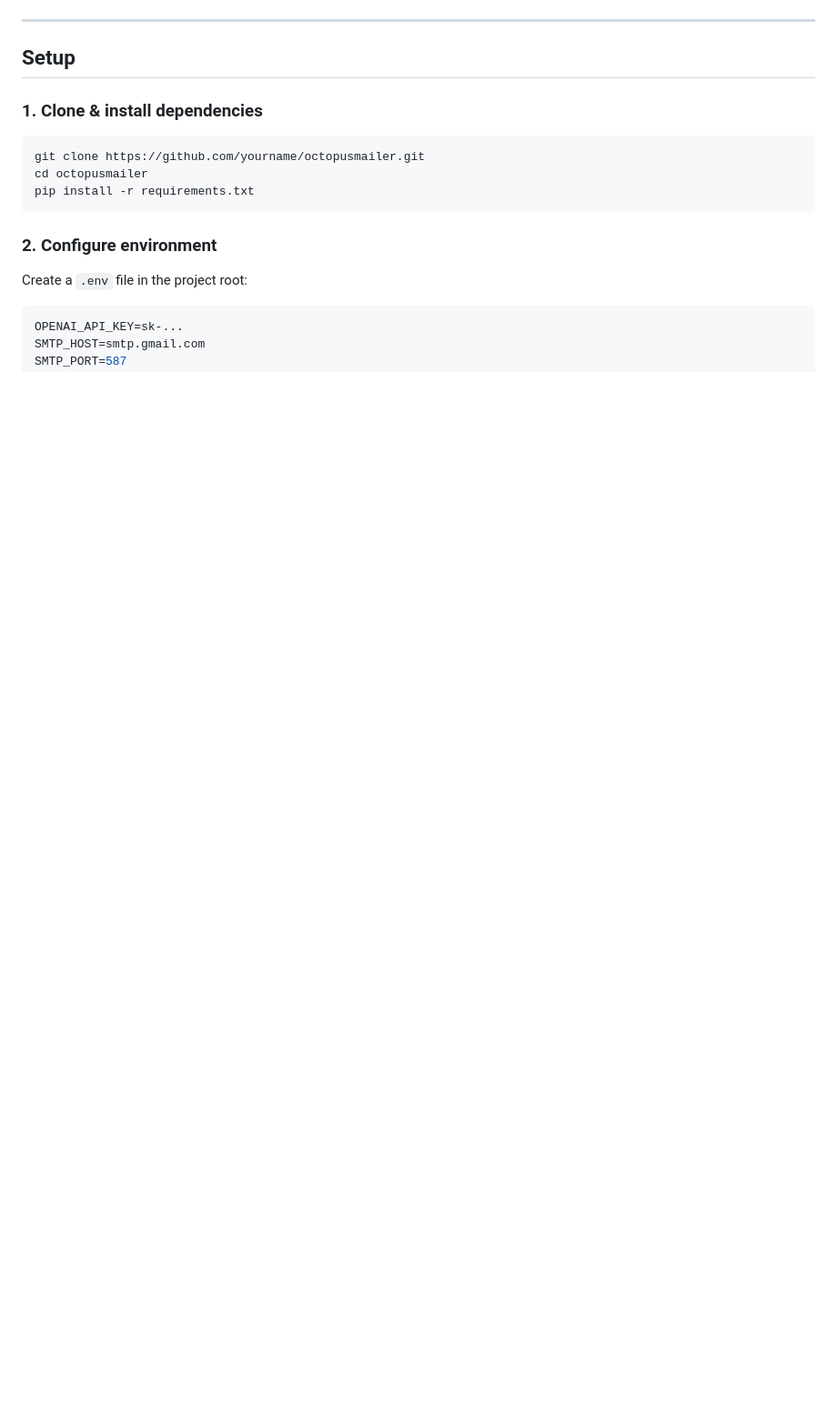
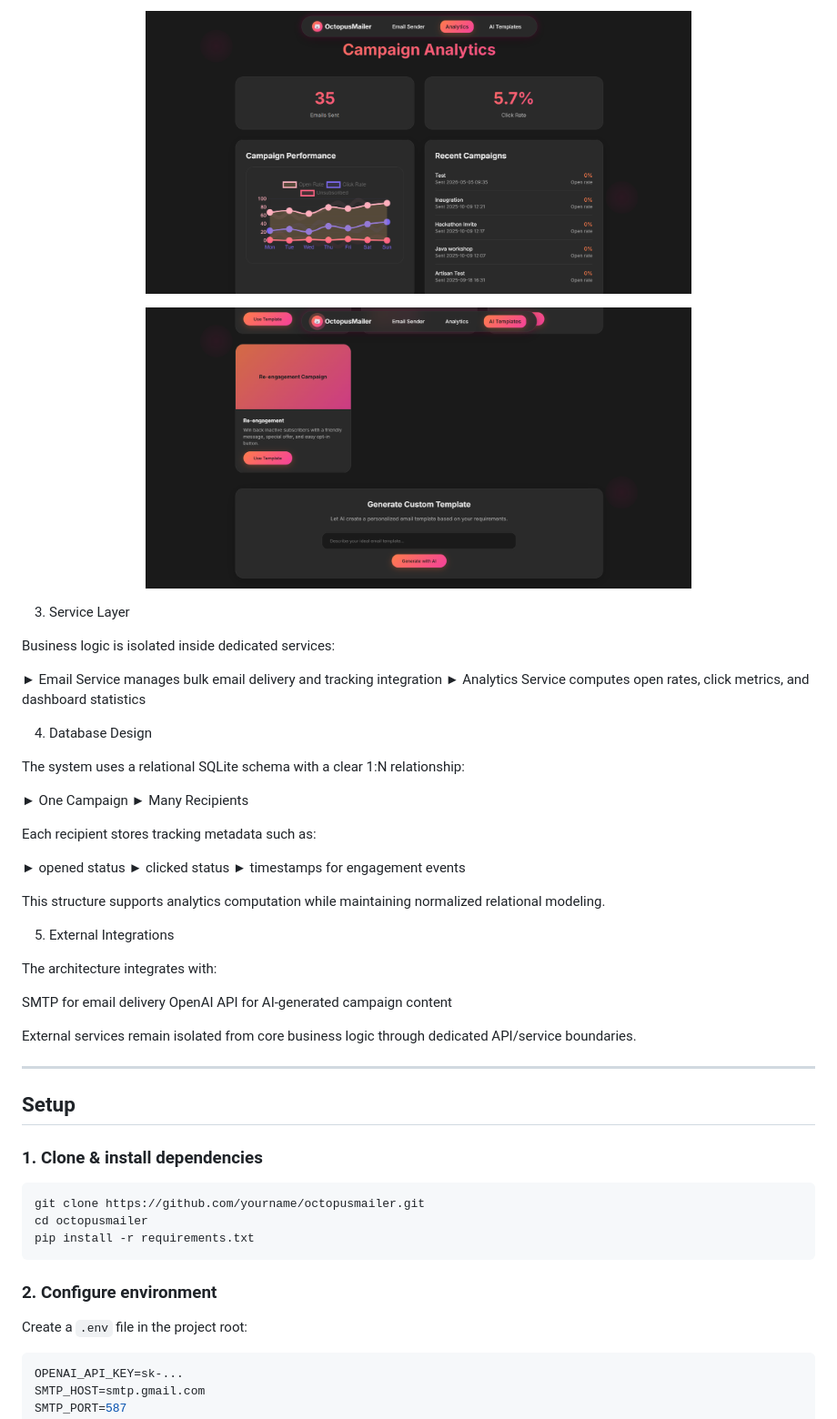
Before and after one commit to anagha-chaudhari/OctopusMailer, a Markdown page: README.md, the part around one of its changes. Shown at 91% size. Rendered like a GitHub page; pictures changed too: images/aitemp.png (added), images/analytics.png (added); blank space fills up the shorter version.

```diff
--- a/README.md
+++ b/README.md
@@ -21,3 +58,41 @@ A Flask-based email campaign management platform with AI-powered template genera
+<p align="center">
+  <img src="images/analytics.png" width="600"/>
+</p>
+
+<p align="center">
+  <img src="images/aitemp.png" width="600"/>
+</p>
+
+3. Service Layer
+
+Business logic is isolated inside dedicated services:
+
+► Email Service manages bulk email delivery and tracking integration
+► Analytics Service computes open rates, click metrics, and dashboard statistics
+
+4. Database Design
+
+The system uses a relational SQLite schema with a clear 1:N relationship:
+
+► One Campaign
+► Many Recipients
+
+Each recipient stores tracking metadata such as:
+
+► opened status
+► clicked status
+► timestamps for engagement events
+
+This structure supports analytics computation while maintaining normalized relational modeling.
+
+5. External Integrations
+
+The architecture integrates with:
+
+SMTP for email delivery
+OpenAI API for AI-generated campaign content
+
+External services remain isolated from core business logic through dedicated API/service boundaries.
 
 ---
 
```
Also changed, not shown: other parts of README.md (+47 -10 lines), images/page1.png (added), images/page2.png (added), 3 other files.
